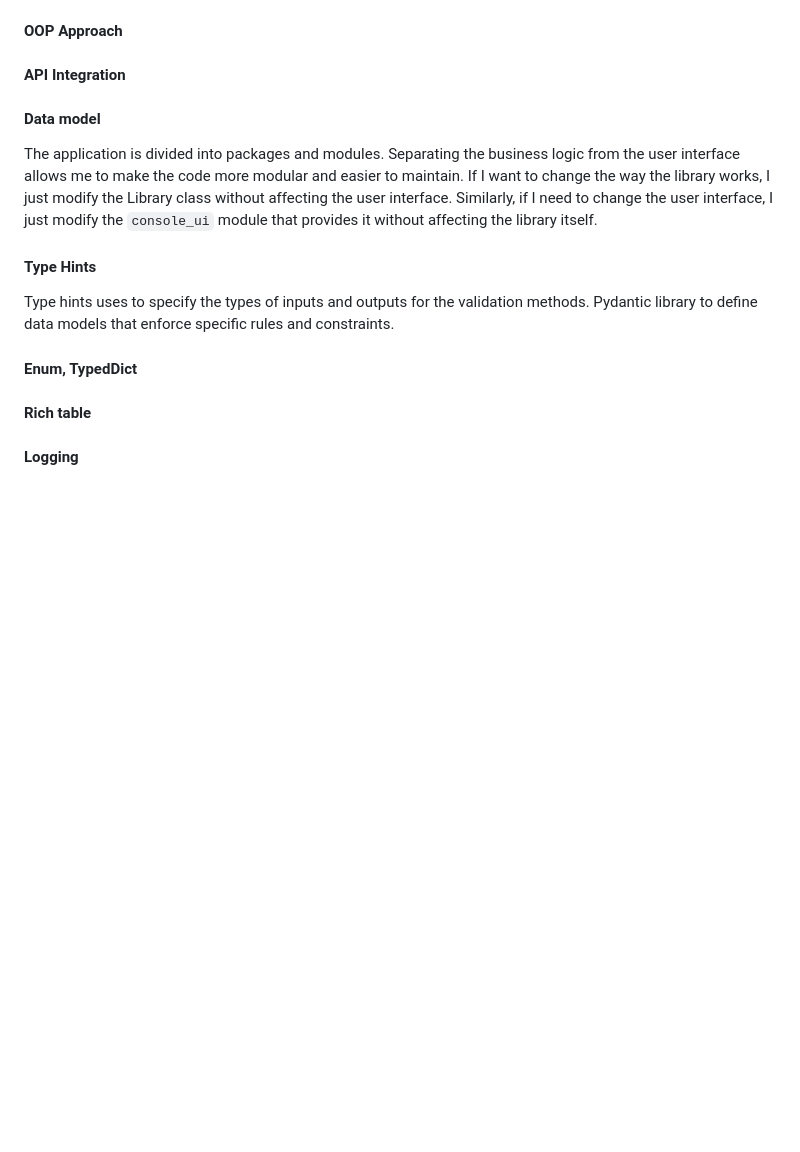
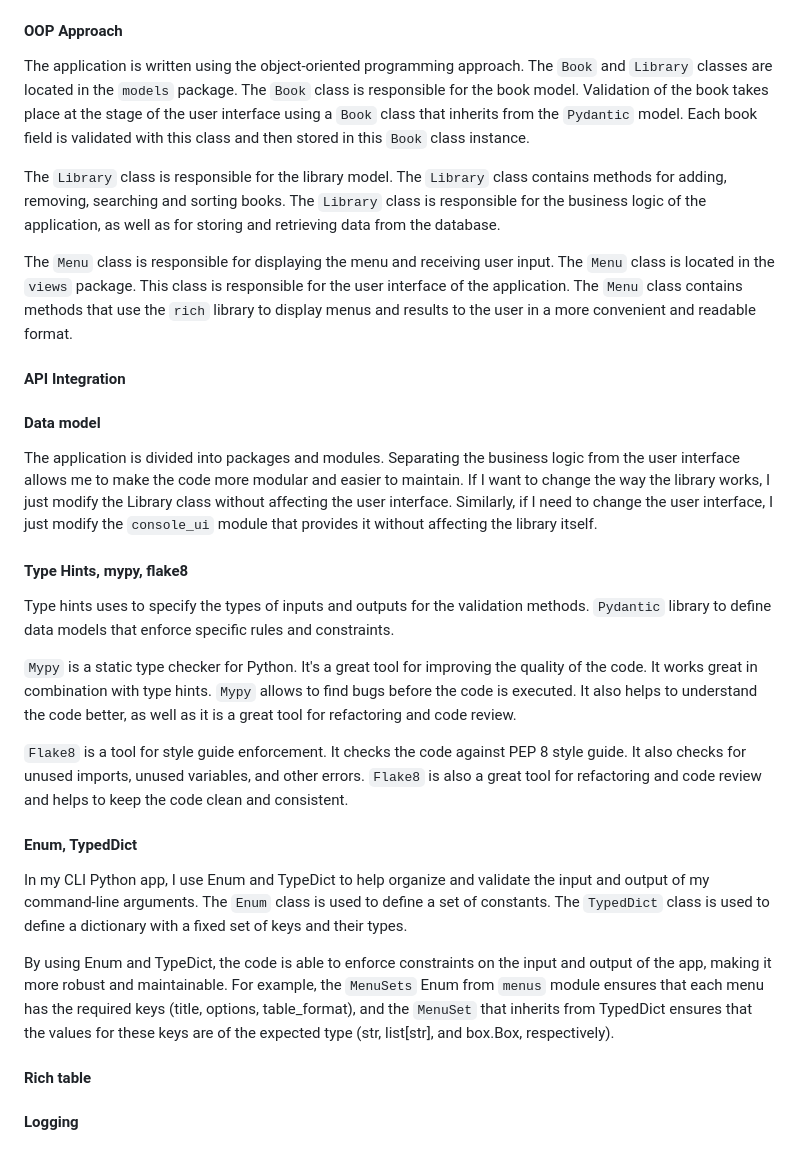
Before and after one commit to FlashDrag/library-management-system, a Markdown page: README.md, the part around the change printed below. Rendered like a GitHub page; blank space fills up the shorter version.

Commit message:
docs: readme: type hints, mypy, enums

```diff
--- a/README.md
+++ b/README.md
@@ -286,6 +287,13 @@ The `console_ui` module uses the `rich` library to display the result to the use
 The controller is represented by the `library_manager` package. The managers ties the model and the view together. The `library_manager` is the component that knows about both the model and the view. It receives user input from `console_ui` module from `views` package and passes it to the model which is `spreadsheet` module. The model processes the data and returns the result to the controller. The controller uses the view (`console_ui`) to display the result to the user.
 
 #### OOP Approach
+The application is written using the object-oriented programming approach. The `Book` and `Library` classes are located in the `models` package. The `Book` class is responsible for the book model.
+Validation of the book takes place at the stage of the user interface using a `Book` class that inherits from the `Pydantic` model.
+Each book field is validated with this class and then stored in this `Book` class instance.
+
+The `Library` class is responsible for the library model. The `Library` class contains methods for adding, removing, searching and sorting books. The `Library` class is responsible for the business logic of the application, as well as for storing and retrieving data from the database.
+
+The `Menu` class is responsible for displaying the menu and receiving user input. The `Menu` class is located in the `views` package. This class is responsible for the user interface of the application. The `Menu` class contains methods that use the `rich` library to display menus and results to the user in a more convenient and readable format.
 
 #### API Integration
 
@@ -293,10 +301,18 @@ The controller is represented by the `library_manager` package. The managers tie
 The application is divided into packages and modules.
 Separating the business logic from the user interface allows me to make the code more modular and easier to maintain. If I want to change the way the library works, I just modify the Library class without affecting the user interface. Similarly, if I need to change the user interface, I just modify the `console_ui` module that provides it without affecting the library itself.
 
-#### Type Hints
-Type hints uses to specify the types of inputs and outputs for the validation methods. Pydantic library to define data models that enforce specific rules and constraints.
+#### Type Hints, mypy, flake8
+Type hints uses to specify the types of inputs and outputs for the validation methods. `Pydantic` library to define data models that enforce specific rules and constraints.
+
+`Mypy` is a static type checker for Python. It's a great tool for improving the quality of the code. It works great in combination with type hints. `Mypy` allows to find bugs before the code is executed. It also helps to understand the code better, as well as it is a great tool for refactoring and code review.
+
+`Flake8` is a tool for style guide enforcement. It checks the code against PEP 8 style guide. It also checks for unused imports, unused variables, and other errors. `Flake8` is also a great tool for refactoring and code review and helps to keep the code clean and consistent.
 
 #### Enum, TypedDict
+In my CLI Python app, I use Enum and TypeDict to help organize and validate the input and output of my command-line arguments. The `Enum` class is used to define a set of constants. The `TypedDict` class is used to define a dictionary with a fixed set of keys and their types.
+
+By using Enum and TypeDict, the code is able to enforce constraints on the input and output of the app, making it more robust and maintainable. For example, the `MenuSets` Enum from `menus` module ensures that each menu has the required keys (title, options, table_format), and the `MenuSet` that inherits from TypedDict ensures that the values for these keys are of the expected type (str, list[str], and box.Box, respectively).
+
 
 #### Rich table
 
```
Also changed, not shown: other parts of README.md (+1 -0 lines).
